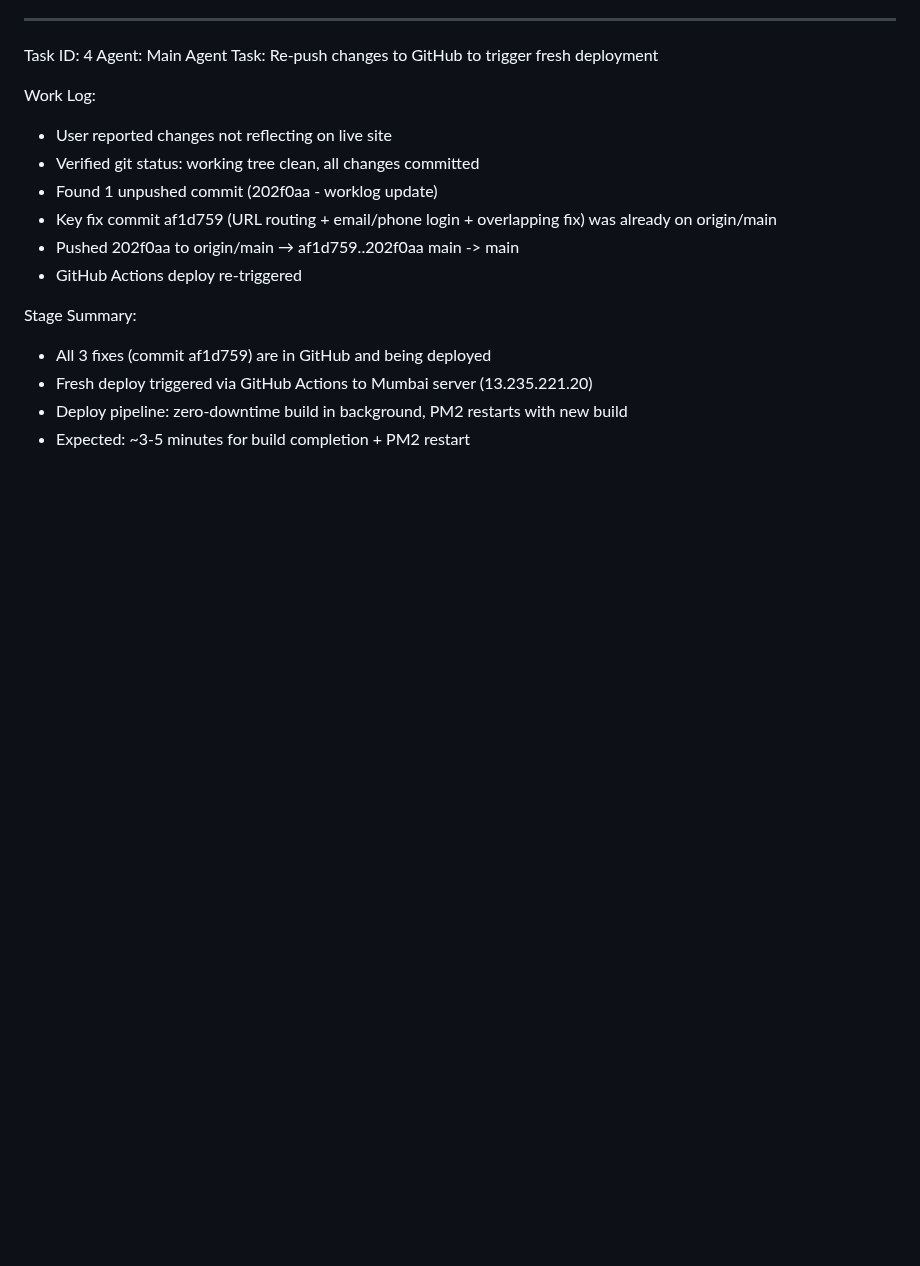
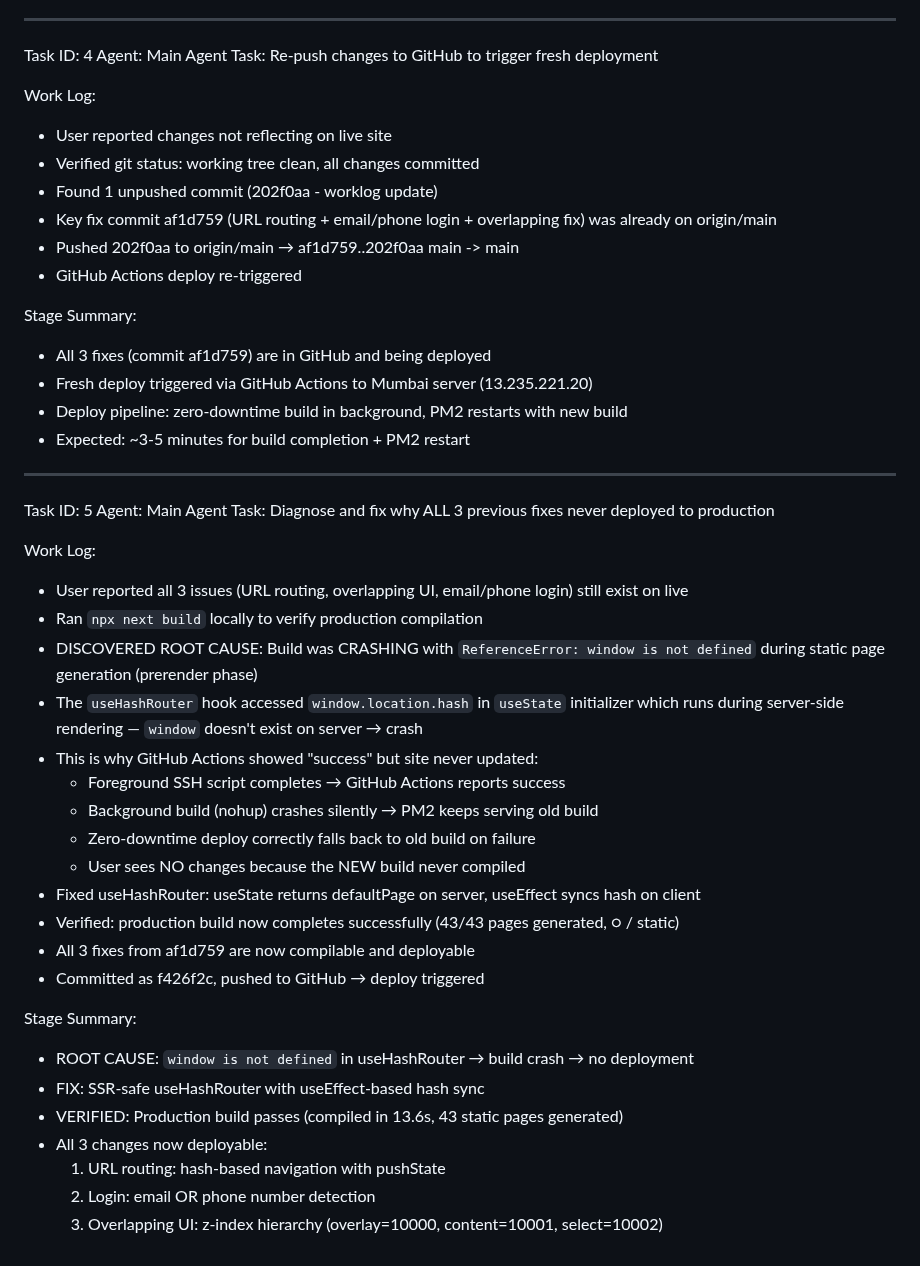
Before and after one commit to akoltasolutions/recruitpro, a Markdown page: worklog.md, the part around the change. Drawn GitHub-style; blank space fills up the shorter version.

Commit message:
docs: update worklog with SSR root cause diagnosis

```diff
--- a/worklog.md
+++ b/worklog.md
@@ -242,3 +242,34 @@ Stage Summary:
 - Fresh deploy triggered via GitHub Actions to Mumbai server (13.235.221.20)
 - Deploy pipeline: zero-downtime build in background, PM2 restarts with new build
 - Expected: ~3-5 minutes for build completion + PM2 restart
+
+---
+Task ID: 5
+Agent: Main Agent
+Task: Diagnose and fix why ALL 3 previous fixes never deployed to production
+
+Work Log:
+- User reported all 3 issues (URL routing, overlapping UI, email/phone login) still exist on live
+- Ran `npx next build` locally to verify production compilation
+- DISCOVERED ROOT CAUSE: Build was CRASHING with `ReferenceError: window is not defined`
+  during static page generation (prerender phase)
+- The `useHashRouter` hook accessed `window.location.hash` in `useState` initializer
+  which runs during server-side rendering — `window` doesn't exist on server → crash
+- This is why GitHub Actions showed "success" but site never updated:
+  - Foreground SSH script completes → GitHub Actions reports success
+  - Background build (nohup) crashes silently → PM2 keeps serving old build
+  - Zero-downtime deploy correctly falls back to old build on failure
+  - User sees NO changes because the NEW build never compiled
+- Fixed useHashRouter: useState returns defaultPage on server, useEffect syncs hash on client
+- Verified: production build now completes successfully (43/43 pages generated, ○ / static)
+- All 3 fixes from af1d759 are now compilable and deployable
+- Committed as f426f2c, pushed to GitHub → deploy triggered
+
+Stage Summary:
+- ROOT CAUSE: `window is not defined` in useHashRouter → build crash → no deployment
+- FIX: SSR-safe useHashRouter with useEffect-based hash sync
+- VERIFIED: Production build passes (compiled in 13.6s, 43 static pages generated)
+- All 3 changes now deployable:
+  1. URL routing: hash-based navigation with pushState
+  2. Login: email OR phone number detection
+  3. Overlapping UI: z-index hierarchy (overlay=10000, content=10001, select=10002)
```
